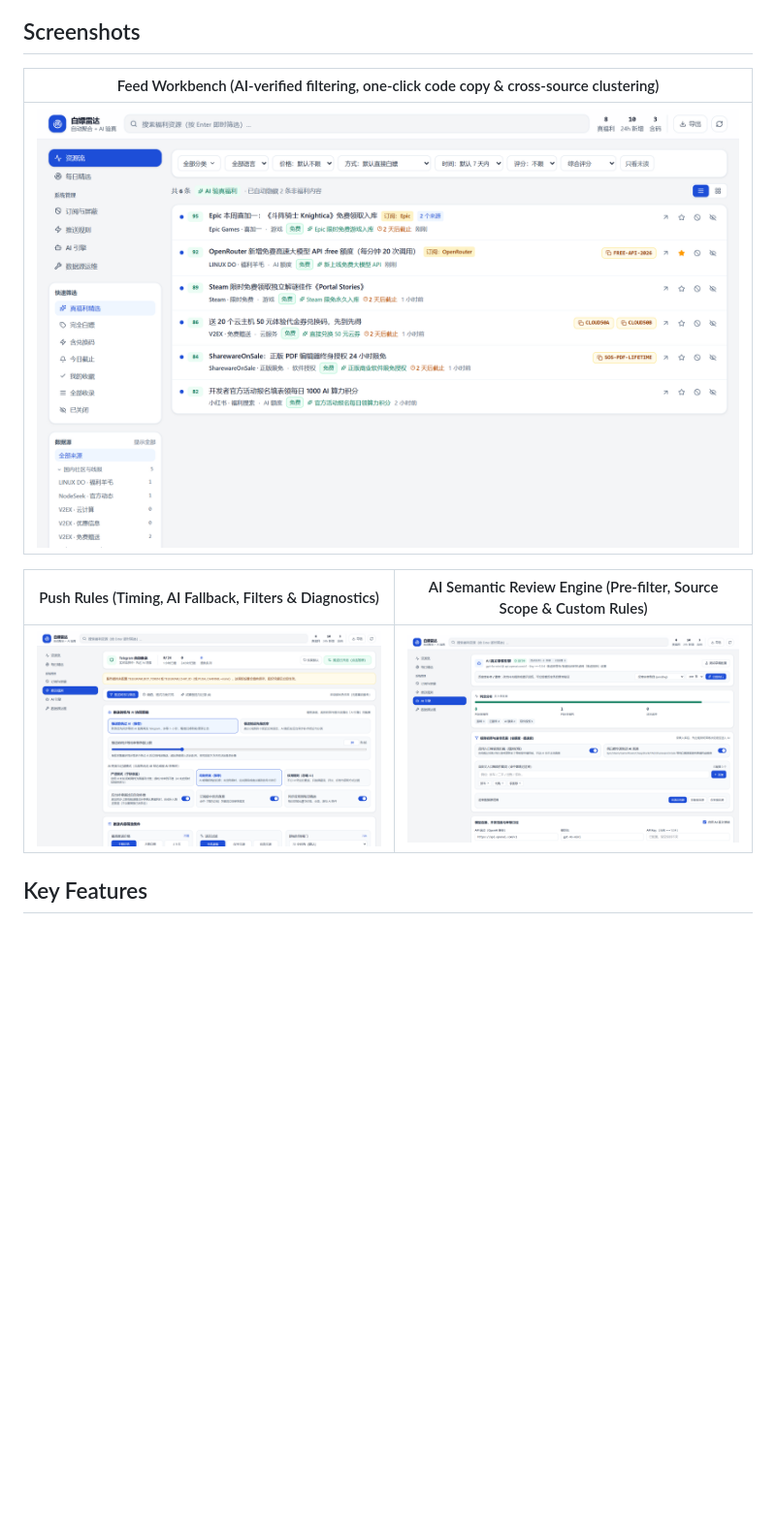
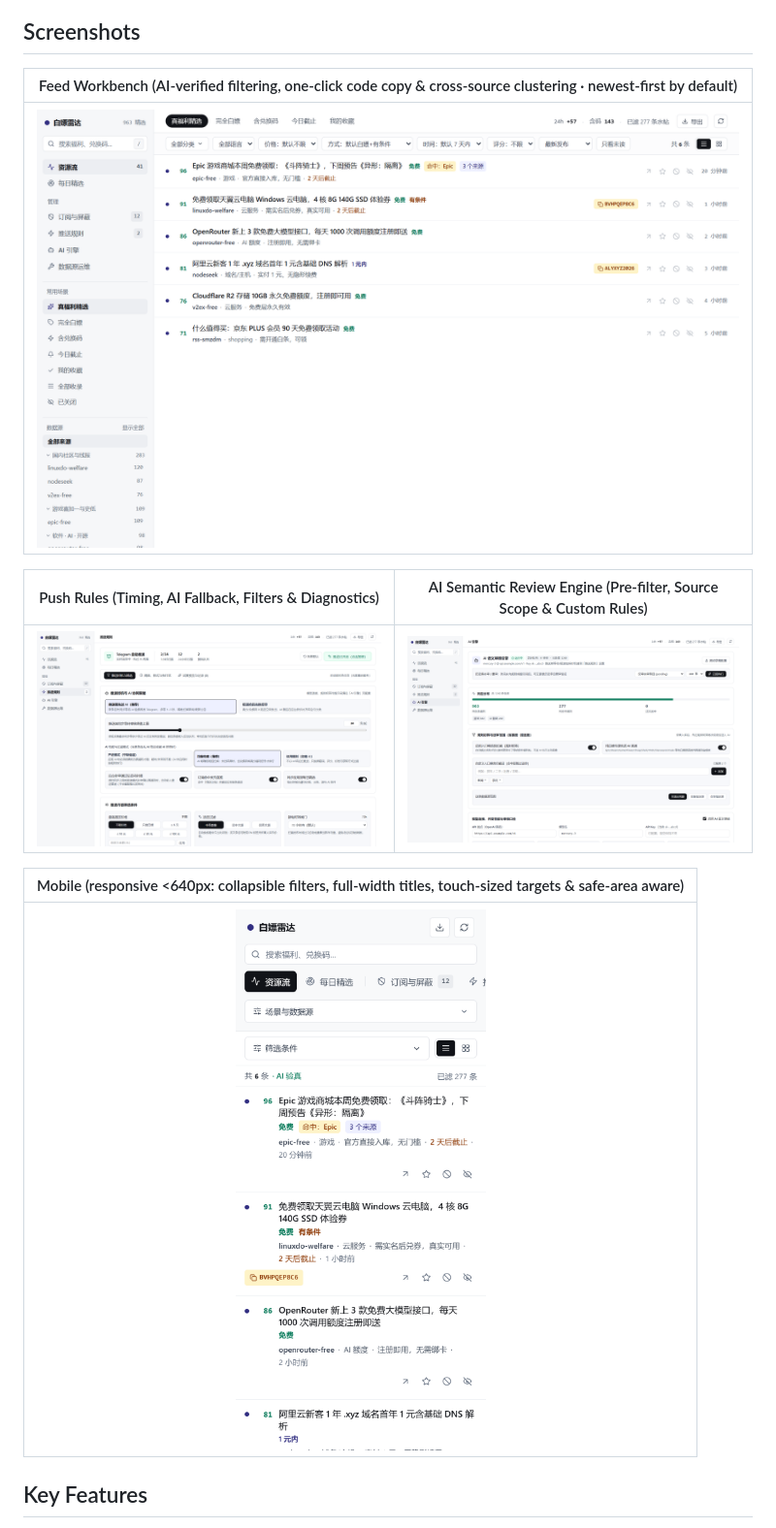
Before and after one commit to ZiChuanLan/freebie-radar, a Markdown page: README.en.md, the part around the change. Shown at 97% size. Rendered like a GitHub page; pictures changed too: docs/ui-ai-panel.png, docs/ui-mobile.png (added), docs/ui-public.png; blank space fills up the shorter version.

```diff
--- a/README.en.md
+++ b/README.en.md
@@ -25,7 +25,7 @@ Instead of forwarding raw RSS noise, it runs every item through a configurable m
 
 ## Screenshots
 
-| Feed Workbench (AI-verified filtering, one-click code copy & cross-source clustering) |
+| Feed Workbench (AI-verified filtering, one-click code copy & cross-source clustering · newest-first by default) |
 | :---: |
 | ![Feed Workbench](docs/ui-public.png) |
 
@@ -33,6 +33,10 @@ Instead of forwarding raw RSS noise, it runs every item through a configurable m
 | :---: | :---: |
 | ![Push Rules](docs/ui-push-panel.png) | ![AI Engine](docs/ui-ai-panel.png) |
 
+
+| Mobile (responsive <640px: collapsible filters, full-width titles, touch-sized targets & safe-area aware) |
+| :---: |
+| ![Mobile](docs/ui-mobile.png) |
 ## Key Features
 
 - **63 Built-in Sources (33 High-Signal Curated Enabled by Default)**: Games, software giveaways, cloud/AI credits, Reddit (`r/FreeGameFindings`, `r/eFreebies`, `r/AppHookup`, etc.), Bluesky, Telegram channels, plus custom RSS/Atom feeds.
```
Also changed, not shown: README.md (+5 -1 lines), 3 other files.
